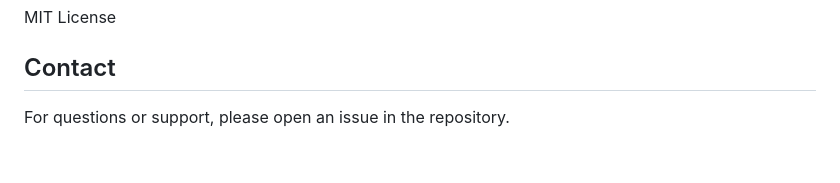
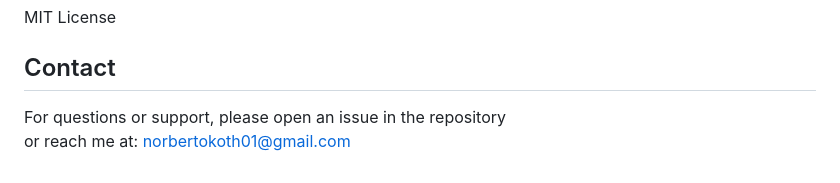
Before and after one commit to codernobert/clothes-shop-backend, a Markdown page: README.md, the part around the change. Drawn GitHub-style.

Commit message:
update README || add License and Contact

```diff
--- a/README.md
+++ b/README.md
@@ -304,4 +304,5 @@ MIT License
 
 ## Contact
 
-For questions or support, please open an issue in the repository.
+For questions or support, please open an issue in the repository
+or reach me at: norbertokoth01@gmail.com
```
